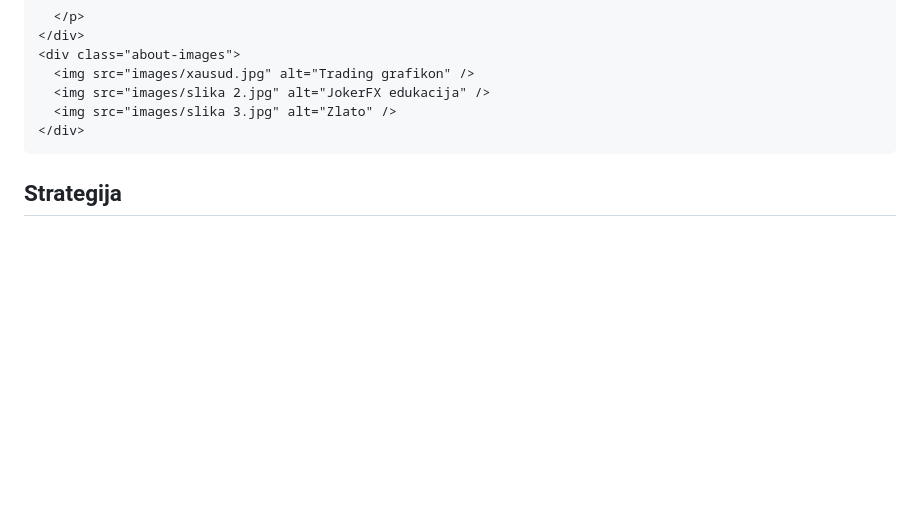
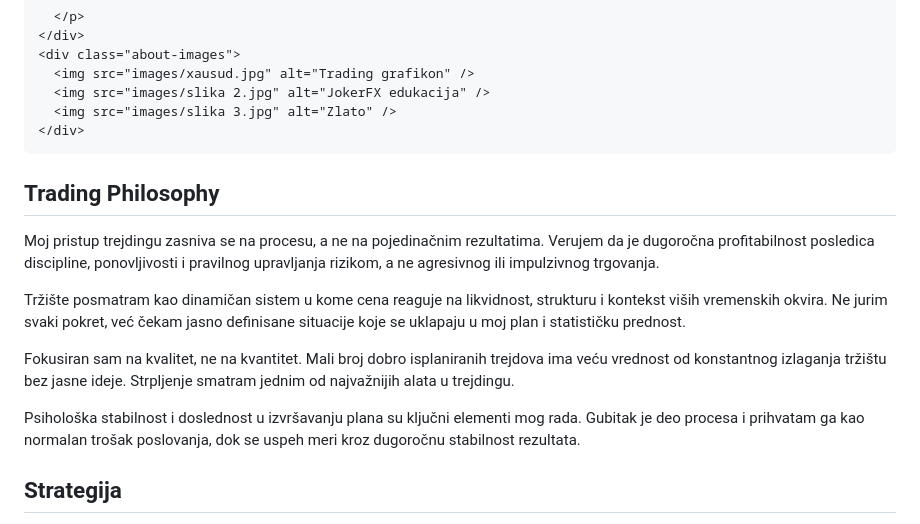
Before and after one commit to idjordjevic177-web/JokerFX, a Markdown page: README.md, the part around the change. Drawn GitHub-style; blank space fills up the shorter version.

```diff
--- a/README.md
+++ b/README.md
@@ -147,6 +147,37 @@
       <img src="images/slika 3.jpg" alt="Zlato" />
     </div>
   </div>
+  <div class="box">
+  <h2>Trading Philosophy</h2>
+  <p>
+    Moj pristup trejdingu zasniva se na procesu, a ne na pojedinačnim
+    rezultatima. Verujem da je dugoročna profitabilnost posledica
+    discipline, ponovljivosti i pravilnog upravljanja rizikom, a ne
+    agresivnog ili impulzivnog trgovanja.
+  </p>
+
+  <p>
+    Tržište posmatram kao dinamičan sistem u kome cena reaguje na
+    likvidnost, strukturu i kontekst viših vremenskih okvira. Ne jurim
+    svaki pokret, već čekam jasno definisane situacije koje se uklapaju u
+    moj plan i statističku prednost.
+  </p>
+
+  <p>
+    Fokusiran sam na kvalitet, ne na kvantitet. Mali broj dobro
+    isplaniranih trejdova ima veću vrednost od konstantnog izlaganja
+    tržištu bez jasne ideje. Strpljenje smatram jednim od najvažnijih
+    alata u trejdingu.
+  </p>
+
+  <p>
+    Psihološka stabilnost i doslednost u izvršavanju plana su ključni
+    elementi mog rada. Gubitak je deo procesa i prihvatam ga kao normalan
+    trošak poslovanja, dok se uspeh meri kroz dugoročnu stabilnost
+    rezultata.
+  </p>
+</div>
+
 
   <div class="box">
     <h2>Strategija</h2>
```
